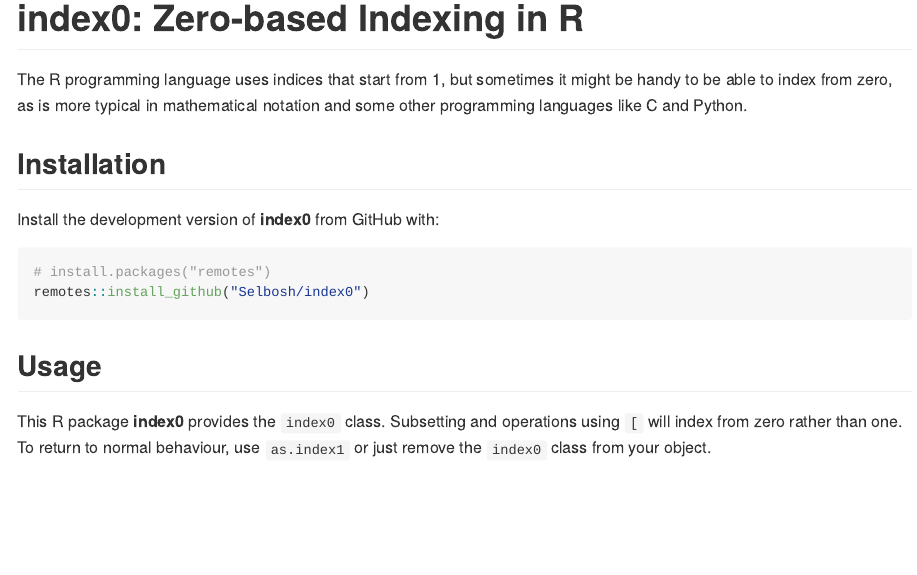
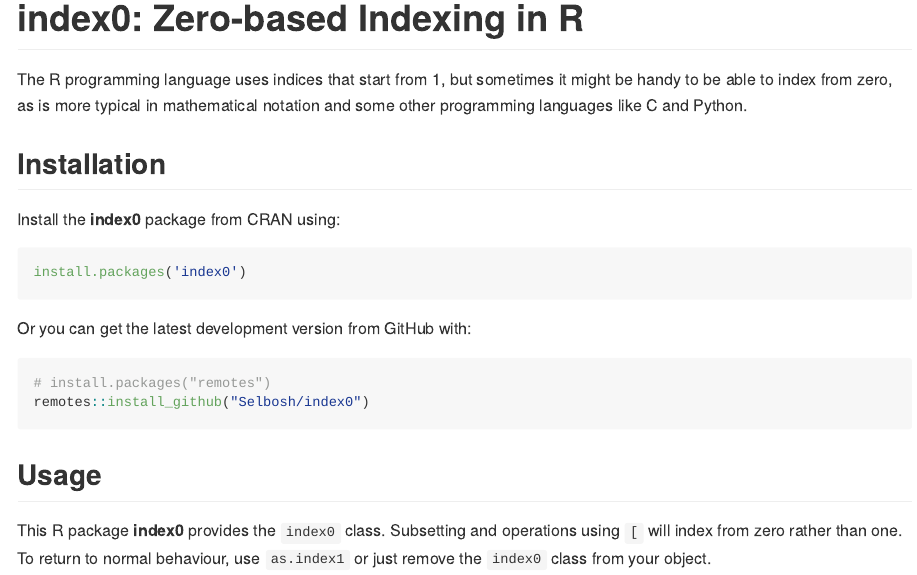
Before and after one commit to Selbosh/index0, an R Markdown document (README.Rmd): the page in a window 1100 px wide, from its top. The pictures show the output file README.md that the author committed with the source, drawn offline in the style of GitHub; badge pictures from the web are left out.

Commit message:
Update README with CRAN details

````diff
--- a/README.Rmd
+++ b/README.Rmd
@@ -26,7 +26,13 @@ notation and some other programming languages like C and Python.
 
 ## Installation
 
-Install the development version of **index0** from GitHub with:
+Install the **index0** package from CRAN using:
+
+```r
+install.packages('index0')
+```
+
+Or you can get the latest development version from GitHub with:
 
 ``` r
 # install.packages("remotes")
````
Also changed, not shown: README.md.
